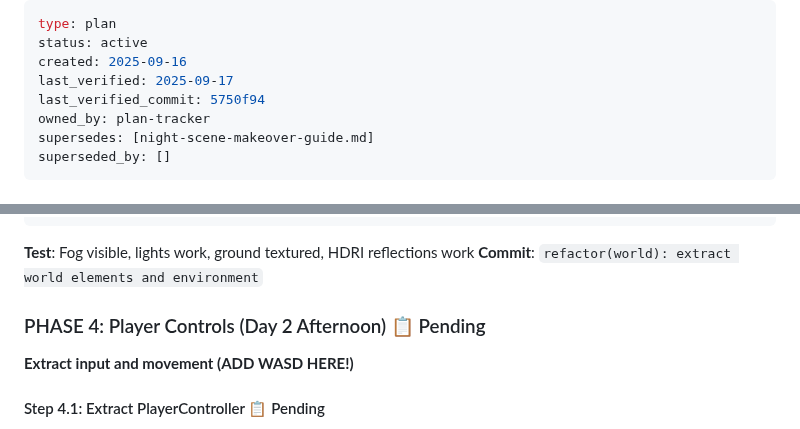
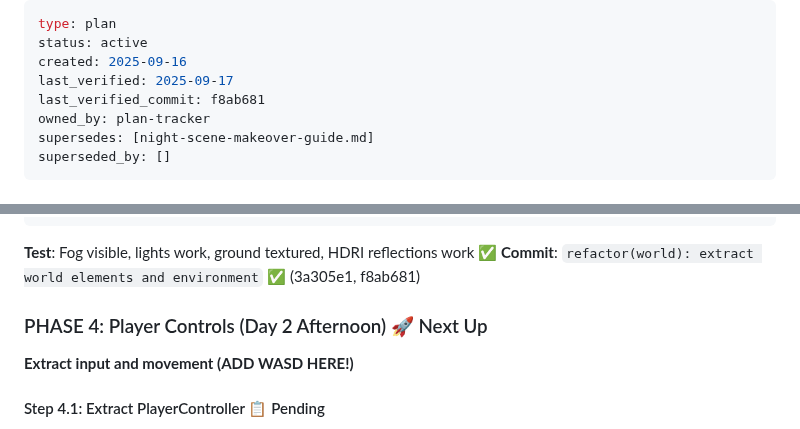
Before and after one commit to LLMinem/horror-game-hedwig, a Markdown page: docs/pragmatic-refactor-plan.md, 2 parts joined by grey strips. GitHub-like rendering.

````diff
--- a/docs/pragmatic-refactor-plan.md
+++ b/docs/pragmatic-refactor-plan.md
@@ -3,7 +3,7 @@ type: plan
 status: active
 created: 2025-09-16
 last_verified: 2025-09-17
-last_verified_commit: 5750f94
+last_verified_commit: f8ab681
 owned_by: plan-tracker
 supersedes: [night-scene-makeover-guide.md]
 superseded_by: []
@@ -356,10 +356,10 @@ export function createEnvironment({ renderer, scene }) {
 }
 ```
 
-**Test**: Fog visible, lights work, ground textured, HDRI reflections work
-**Commit**: `refactor(world): extract world elements and environment`
+**Test**: Fog visible, lights work, ground textured, HDRI reflections work ✅
+**Commit**: `refactor(world): extract world elements and environment` ✅ (3a305e1, f8ab681)
 
-### PHASE 4: Player Controls (Day 2 Afternoon) 📋 Pending
+### PHASE 4: Player Controls (Day 2 Afternoon) 🚀 Next Up
 
 **Extract input and movement (ADD WASD HERE!)**
 
````
Also changed, not shown: other parts of docs/pragmatic-refactor-plan.md (+10 -10 lines).
